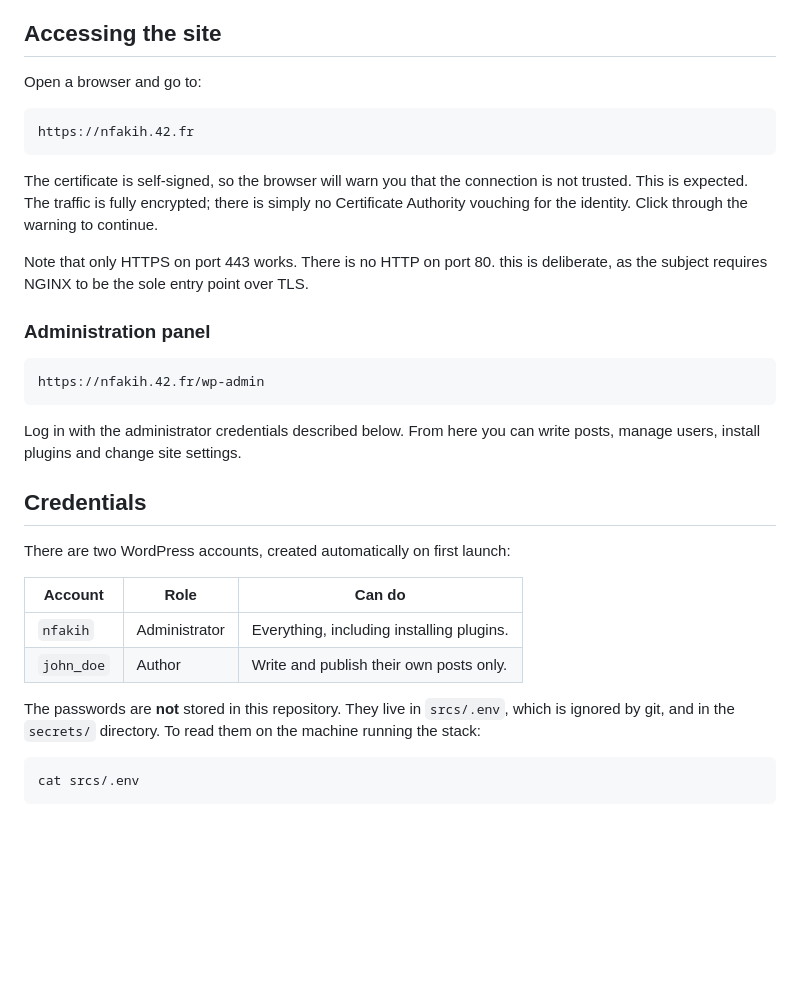
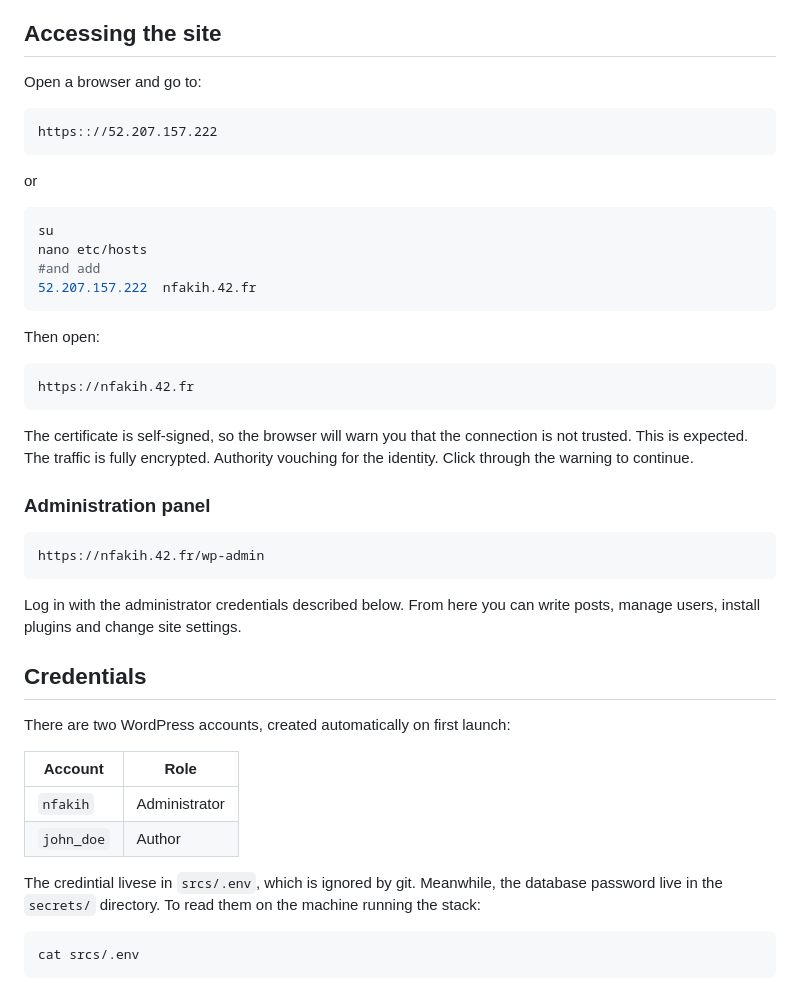
Before and after one commit to fakihnourzahraa/Inception---Working, a Markdown page: USER_DOC.md, the part around the change. GitHub-like rendering; blank space fills up the shorter version.

````diff
--- a/USER_DOC.md
+++ b/USER_DOC.md
@@ -54,22 +54,32 @@ and database are gone.
 Open a browser and go to:
 
 ```
+https:://52.207.157.222
+```
+
+or
+```bash
+su
+nano etc/hosts
+#and add
+52.207.157.222  nfakih.42.fr
+```
+Then open:
+```
 https://nfakih.42.fr
 ```
 
+
 The certificate is self-signed, so the browser will warn you that the connection is not
-trusted. This is expected. The traffic is fully encrypted; there is simply no Certificate
+trusted. This is expected. The traffic is fully encrypted.
 Authority vouching for the identity. Click through the warning to continue.
 
-Note that only HTTPS on port 443 works. There is no HTTP on port 80. this is deliberate,
-as the subject requires NGINX to be the sole entry point over TLS.
 
 ### Administration panel
 
 ```
 https://nfakih.42.fr/wp-admin
 ```
-
 Log in with the administrator credentials described below. From here you can write posts,
 manage users, install plugins and change site settings.
 
@@ -77,13 +87,13 @@ manage users, install plugins and change site settings.
 
 There are two WordPress accounts, created automatically on first launch:
 
-| Account       | Role          | Can do                                        |
-| ------------- | ------------- | --------------------------------------------- |
-| `nfakih`      | Administrator | Everything, including installing plugins.     |
-| `john_doe`    | Author        | Write and publish their own posts only.       |
+| Account       | Role          |
+| ------------- | ------------- |
+| `nfakih`      | Administrator |
+| `john_doe`    | Author        |
 
-The passwords are **not** stored in this repository. They live in `srcs/.env`, which is
-ignored by git, and in the `secrets/` directory. To read them on the machine running the
+The credintial livese in `srcs/.env`, which is ignored by git.
+Meanwhile, the database password live in the `secrets/` directory. To read them on the machine running the
 stack:
 
 ```bash
````
Also changed, not shown: ReadMe.md (+5 -2 lines).
